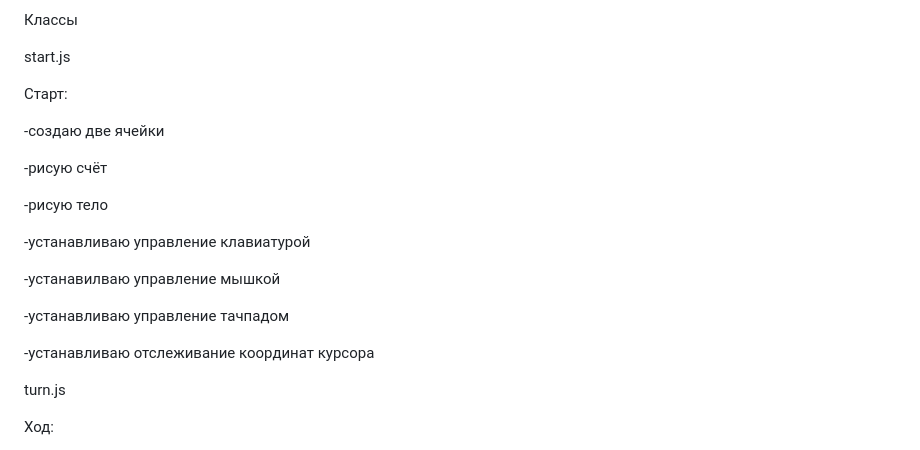
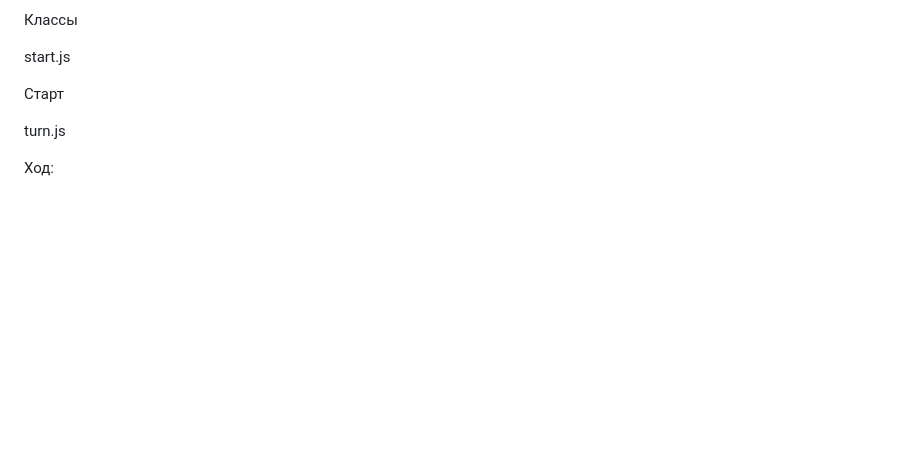
Before and after one commit to Vadim-Galimov/2048game, a Markdown page: README.md, the part around the change. Rendered like a GitHub page; blank space fills up the shorter version.

```diff
--- a/README.md
+++ b/README.md
@@ -112,22 +112,7 @@ classes.js
 
 start.js
 
-Старт:
-
--создаю две ячейки
-
--рисую счёт
-
--рисую тело
-
--устанавливаю управление клавиатурой
-
--устанавилваю управление мышкой
-
--устанавливаю управление тачпадом
-
--устанавливаю отслеживание координат курсора
-
+Старт
 
 turn.js
 
```
